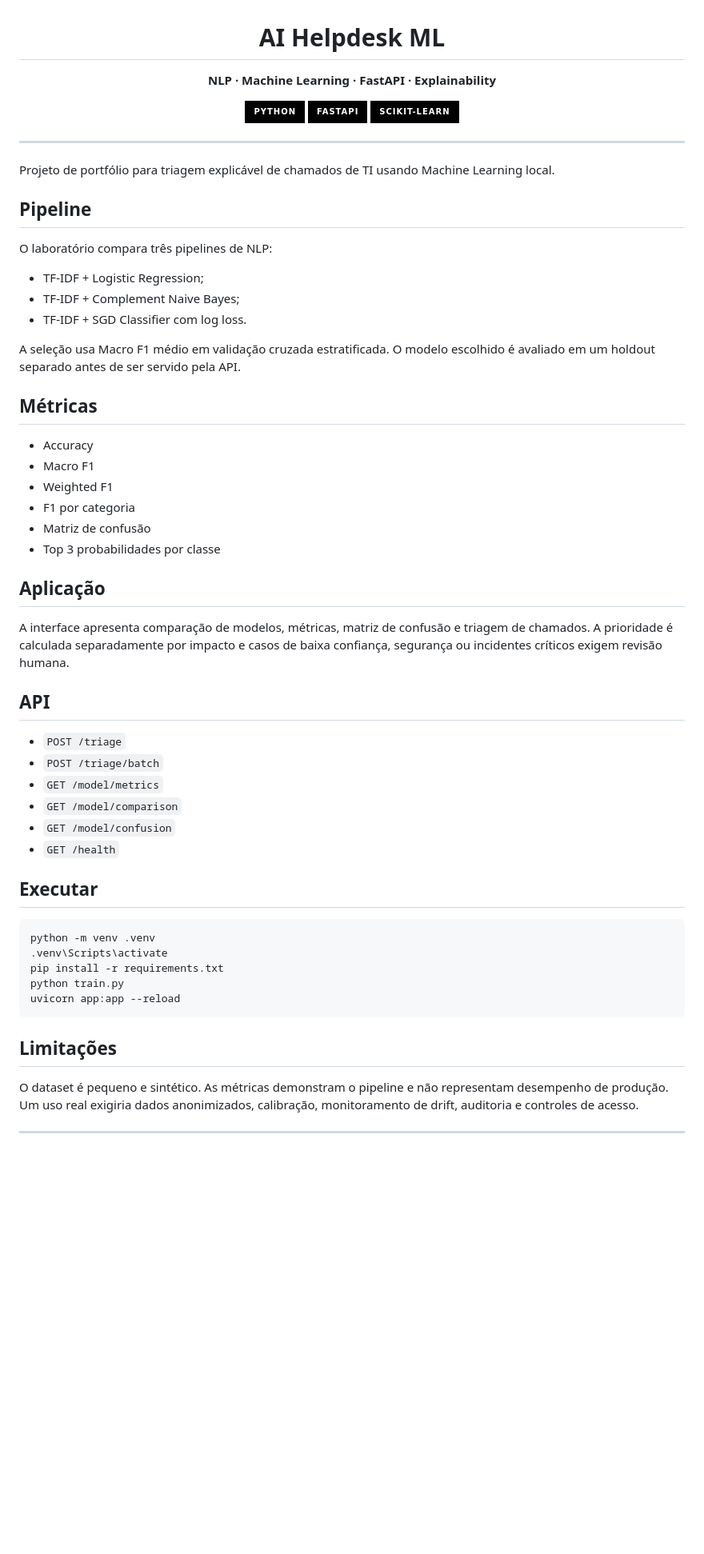
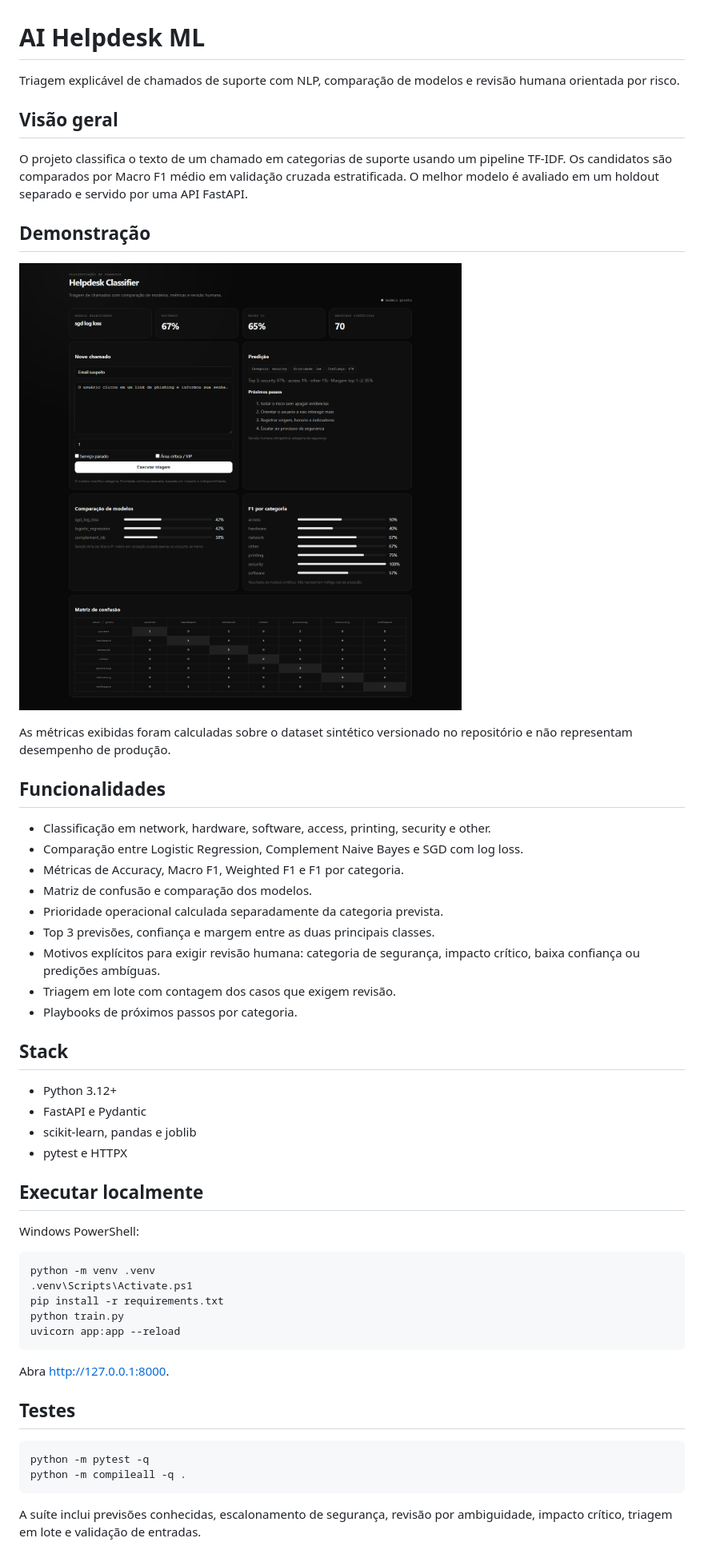
Before and after one commit to Clebin0/ai-helpdesk, a Markdown page: README.md, the part around one of its changes. Shown at 80% size. Rendered like a GitHub page; pictures changed too: docs/screenshots/dashboard.png (added); badges without logos; blank space fills up the shorter version.

Commit message:
feat: explain risk-based human review in AI triage

```diff
--- a/README.md
+++ b/README.md
@@ -3,64 +1,56 @@
 # AI Helpdesk ML
 
-**NLP · Machine Learning · FastAPI · Explainability**
+Triagem explicável de chamados de suporte com NLP, comparação de modelos e revisão humana orientada por risco.
 
-<img src="https://img.shields.io/badge/Python-000000?style=for-the-badge&logo=python&logoColor=white" alt="Python" />
-<img src="https://img.shields.io/badge/FastAPI-000000?style=for-the-badge&logo=fastapi&logoColor=white" alt="FastAPI" />
-<img src="https://img.shields.io/badge/scikit--learn-000000?style=for-the-badge&logo=scikitlearn&logoColor=white" alt="scikit-learn" />
+## Visão geral
 
-</div>
+O projeto classifica o texto de um chamado em categorias de suporte usando um pipeline TF-IDF. Os candidatos são comparados por Macro F1 médio em validação cruzada estratificada. O melhor modelo é avaliado em um holdout separado e servido por uma API FastAPI.
 
----
+## Demonstração
 
-Projeto de portfólio para triagem explicável de chamados de TI usando Machine Learning local.
+![AI Helpdesk dashboard](docs/screenshots/dashboard.png)
 
-## Pipeline
+As métricas exibidas foram calculadas sobre o dataset sintético versionado no repositório e não representam desempenho de produção.
 
-O laboratório compara três pipelines de NLP:
+## Funcionalidades
 
-- TF-IDF + Logistic Regression;
-- TF-IDF + Complement Naive Bayes;
-- TF-IDF + SGD Classifier com log loss.
+- Classificação em network, hardware, software, access, printing, security e other.
+- Comparação entre Logistic Regression, Complement Naive Bayes e SGD com log loss.
+- Métricas de Accuracy, Macro F1, Weighted F1 e F1 por categoria.
+- Matriz de confusão e comparação dos modelos.
+- Prioridade operacional calculada separadamente da categoria prevista.
+- Top 3 previsões, confiança e margem entre as duas principais classes.
+- Motivos explícitos para exigir revisão humana: categoria de segurança, impacto crítico, baixa confiança ou predições ambíguas.
+- Triagem em lote com contagem dos casos que exigem revisão.
+- Playbooks de próximos passos por categoria.
 
-A seleção usa Macro F1 médio em validação cruzada estratificada. O modelo escolhido é avaliado em um holdout separado antes de ser servido pela API.
+## Stack
 
-## Métricas
+- Python 3.12+
+- FastAPI e Pydantic
+- scikit-learn, pandas e joblib
+- pytest e HTTPX
 
-- Accuracy
-- Macro F1
-- Weighted F1
-- F1 por categoria
-- Matriz de confusão
-- Top 3 probabilidades por classe
+## Executar localmente
 
-## Aplicação
+Windows PowerShell:
 
-A interface apresenta comparação de modelos, métricas, matriz de confusão e triagem de chamados. A prioridade é calculada separadamente por impacto e casos de baixa confiança, segurança ou incidentes críticos exigem revisão humana.
-
-## API
-
-- <code>POST /triage</code>
-- <code>POST /triage/batch</code>
-- <code>GET /model/metrics</code>
-- <code>GET /model/comparison</code>
-- <code>GET /model/confusion</code>
-- <code>GET /health</code>
-
-## Executar
-
-~~~bash
+~~~powershell
 python -m venv .venv
-.venv\Scripts\activate
+.venv\Scripts\Activate.ps1
 pip install -r requirements.txt
 python train.py
 uvicorn app:app --reload
 ~~~
 
-## Limitações
+Abra http://127.0.0.1:8000.
 
-O dataset é pequeno e sintético. As métricas demonstram o pipeline e não representam desempenho de produção. Um uso real exigiria dados anonimizados, calibração, monitoramento de drift, auditoria e controles de acesso.
+## Testes
 
----
+~~~bash
+python -m pytest -q
+python -m compileall -q .
+~~~
 
-<div align="center">
+A suíte inclui previsões conhecidas, escalonamento de segurança, revisão por ambiguidade, impacto crítico, triagem em lote e validação de entradas.
 
```
Also changed, not shown: other parts of README.md (+31 -4 lines), 3 other files.
